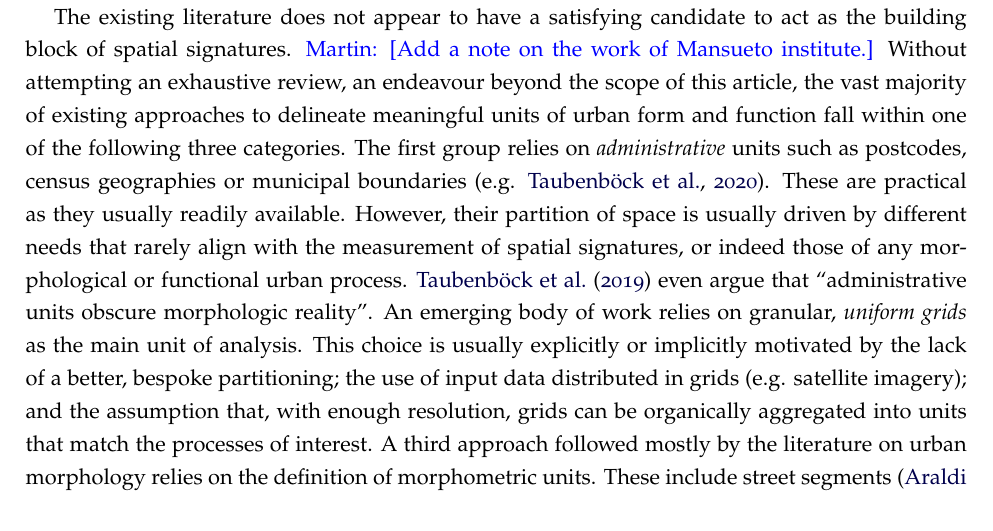
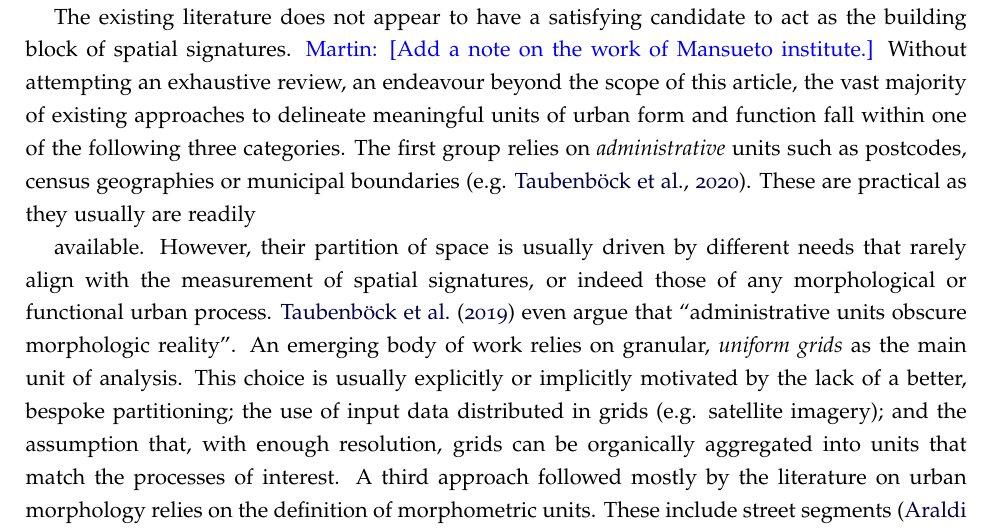
Before and after one commit to urbangrammarai/spatial_signatures_concept, a LaTeX paper (paper/spatial_signatures.tex, which reads paper/ss_3b.tex): part of page 9 of 20, cut so that both start at the same text. Compiled offline with pdfLaTeX; a LaTeX package or settings file that is missing is left out.

Commit message:
Update paper/ss_3b.tex

```diff
--- a/paper/ss_3b.tex
+++ b/paper/ss_3b.tex
@@ -61,7 +61,8 @@ of urban form and function fall within one of the following three categories.
 The first group relies on \textit{administrative} units such as postcodes,
 census geographies or municipal boundaries (e.g. \citealp{taubenbock2020}).
 %
-These are practical as they usually readily
+These are practical as they usually are readily
+
 available. However, their partition of space is usually driven by different
 needs that rarely align with the measurement of spatial signatures, or indeed
 those of any morphological or functional urban process.
```
